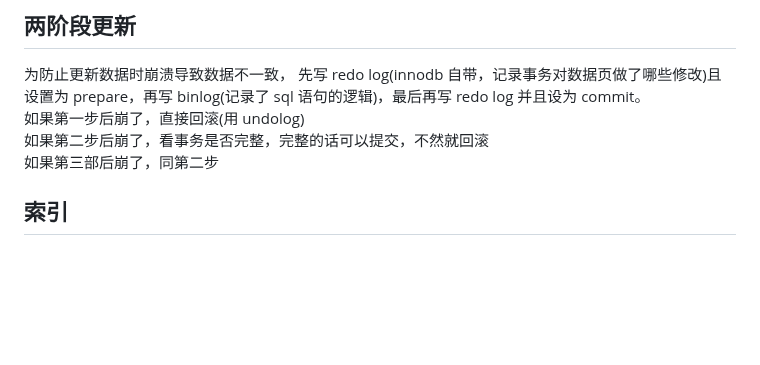
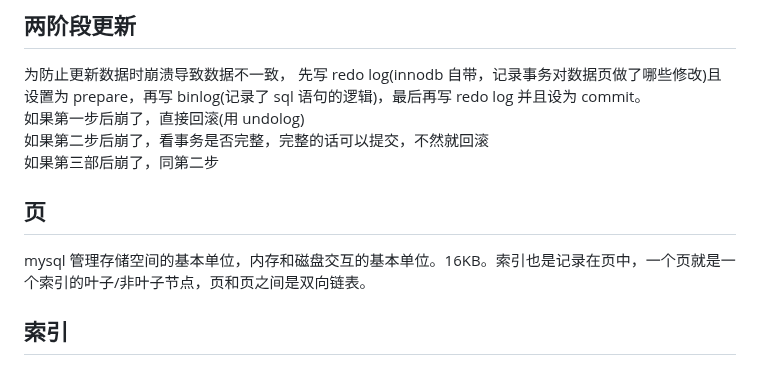
Before and after one commit to Zuiverloon/Bagu_md, a Markdown page: mysql.md, the part around the change. Drawn GitHub-style; blank space fills up the shorter version.

Commit message:
20230110 mysql page

```diff
--- a/mysql.md
+++ b/mysql.md
@@ -33,6 +33,10 @@ Durability 持久性：对数据库的操作是永久的
 如果第一步后崩了，直接回滚(用 undolog)
 如果第二步后崩了，看事务是否完整，完整的话可以提交，不然就回滚
 如果第三部后崩了，同第二步
+
+## 页
+
+mysql 管理存储空间的基本单位，内存和磁盘交互的基本单位。16KB。索引也是记录在页中，一个页就是一个索引的叶子/非叶子节点，页和页之间是双向链表。
 
 ## 索引
 
```
